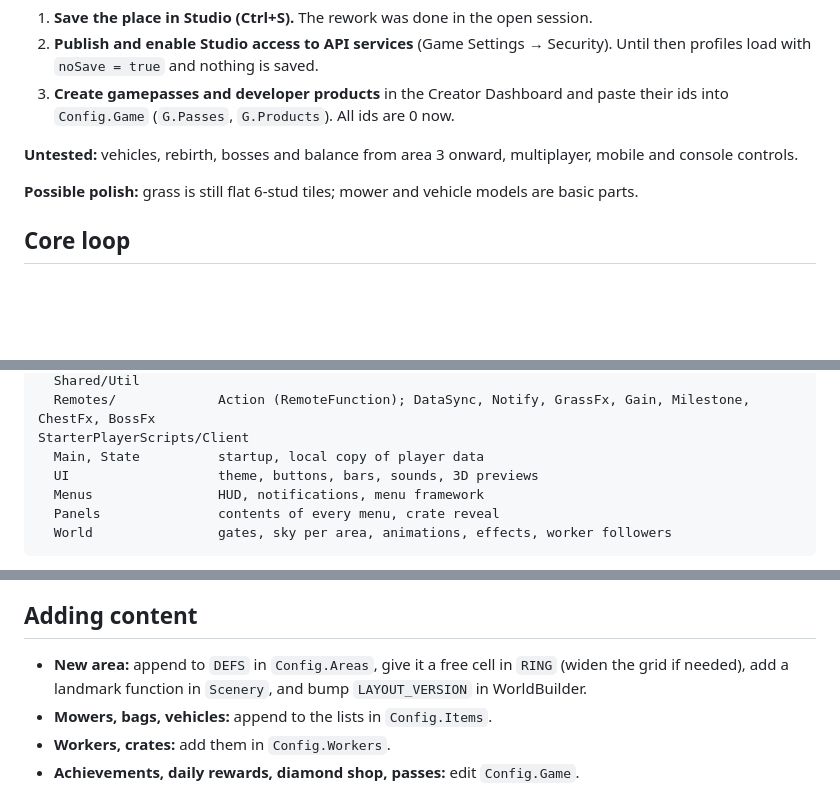
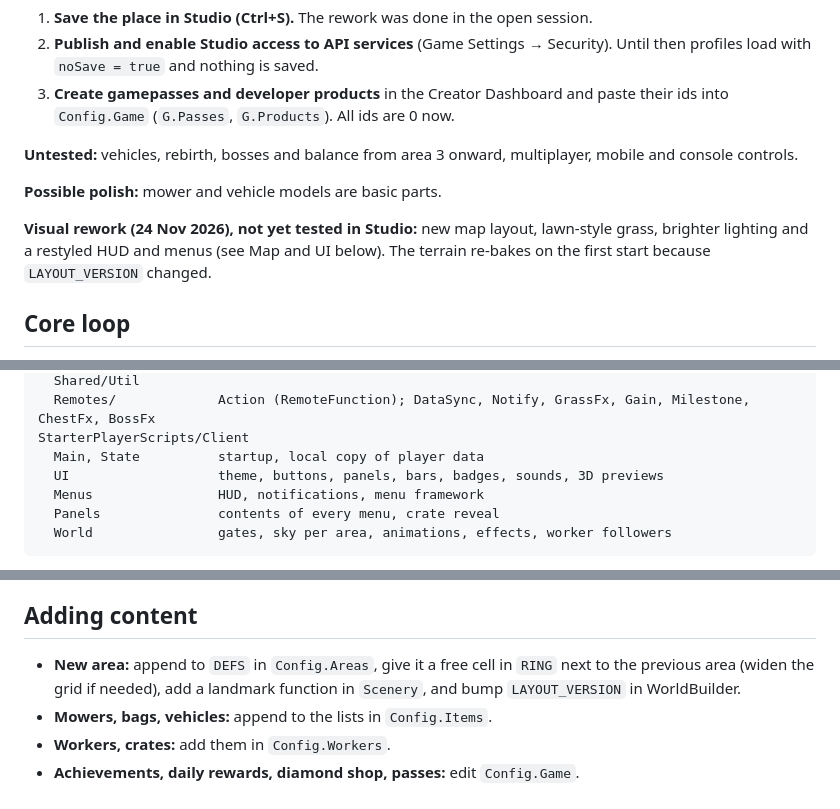
Before and after one commit to d3ept50/Mow-the-World, a Markdown page: docs/design.md, 3 parts joined by grey strips. Rendered like a GitHub page; blank space fills up the shorter version.

```diff
--- a/docs/design.md
+++ b/docs/design.md
@@ -13,7 +13,9 @@ A Roblox mowing simulator built in Place3.rbxl (local, unpublished). Players cut
 
 **Untested:** vehicles, rebirth, bosses and balance from area 3 onward, multiplayer, mobile and console controls.
 
-**Possible polish:** grass is still flat 6-stud tiles; mower and vehicle models are basic parts.
+**Possible polish:** mower and vehicle models are basic parts.
+
+**Visual rework (24 Nov 2026), not yet tested in Studio:** new map layout, lawn-style grass, brighter lighting and a restyled HUD and menus (see Map and UI below). The terrain re-bakes on the first start because `LAYOUT_VERSION` changed.
 
 ## Core loop
 
@@ -138,7 +155,7 @@ ReplicatedStorage
   Remotes/             Action (RemoteFunction); DataSync, Notify, GrassFx, Gain, Milestone, ChestFx, BossFx
 StarterPlayerScripts/Client
   Main, State          startup, local copy of player data
-  UI                   theme, buttons, bars, sounds, 3D previews
+  UI                   theme, buttons, panels, bars, badges, sounds, 3D previews
   Menus                HUD, notifications, menu framework
   Panels               contents of every menu, crate reveal
   World                gates, sky per area, animations, effects, worker followers
@@ -155,7 +172,7 @@ The UI is built in code (ScreenGui `MowUI`), so StarterGui is empty by design.
 
 ## Adding content
 
-- **New area:** append to `DEFS` in `Config.Areas`, give it a free cell in `RING` (widen the grid if needed), add a landmark function in `Scenery`, and bump `LAYOUT_VERSION` in WorldBuilder.
+- **New area:** append to `DEFS` in `Config.Areas`, give it a free cell in `RING` next to the previous area (widen the grid if needed), add a landmark function in `Scenery`, and bump `LAYOUT_VERSION` in WorldBuilder.
 - **Mowers, bags, vehicles:** append to the lists in `Config.Items`.
 - **Workers, crates:** add them in `Config.Workers`.
 - **Achievements, daily rewards, diamond shop, passes:** edit `Config.Game`.
```
Also changed, not shown: other parts of docs/design.md (+19 -4 lines), docs/map.png (added), 8 other files.
